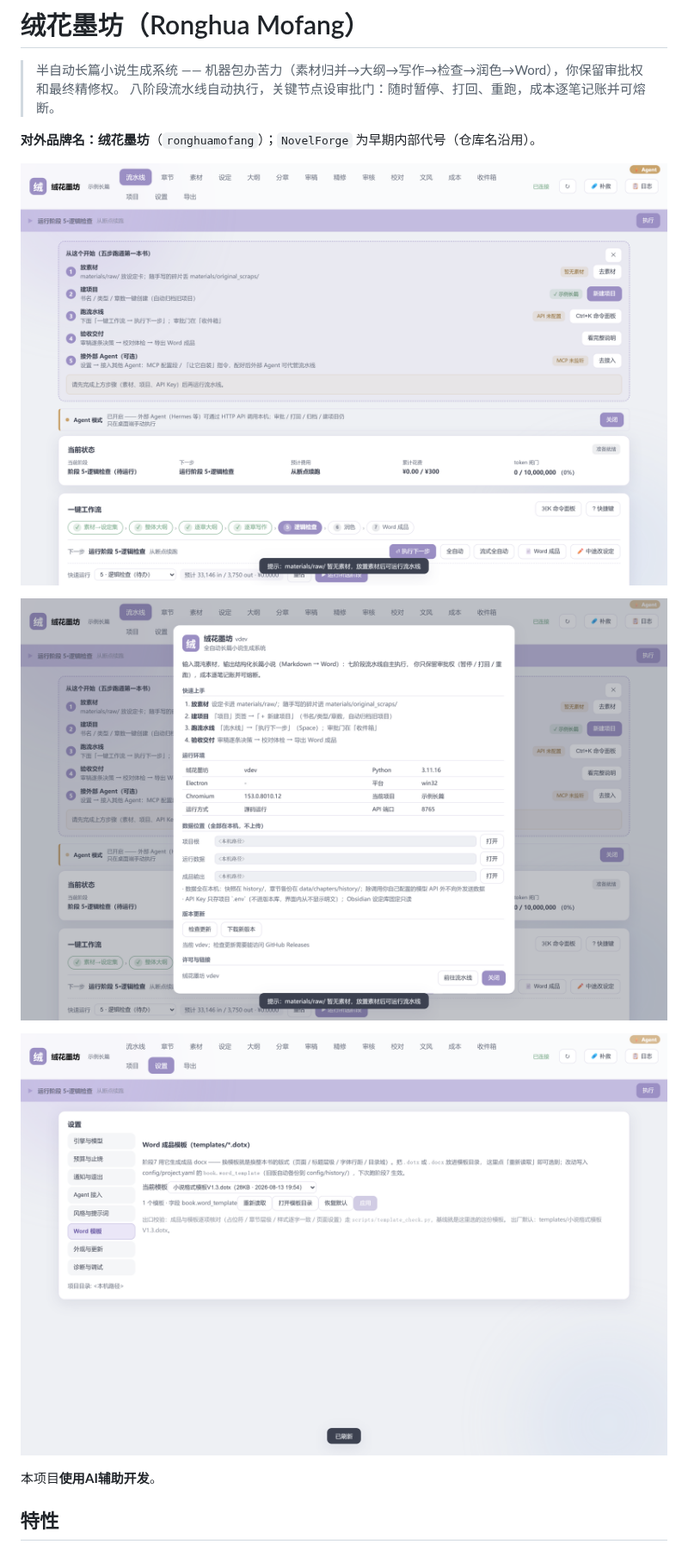
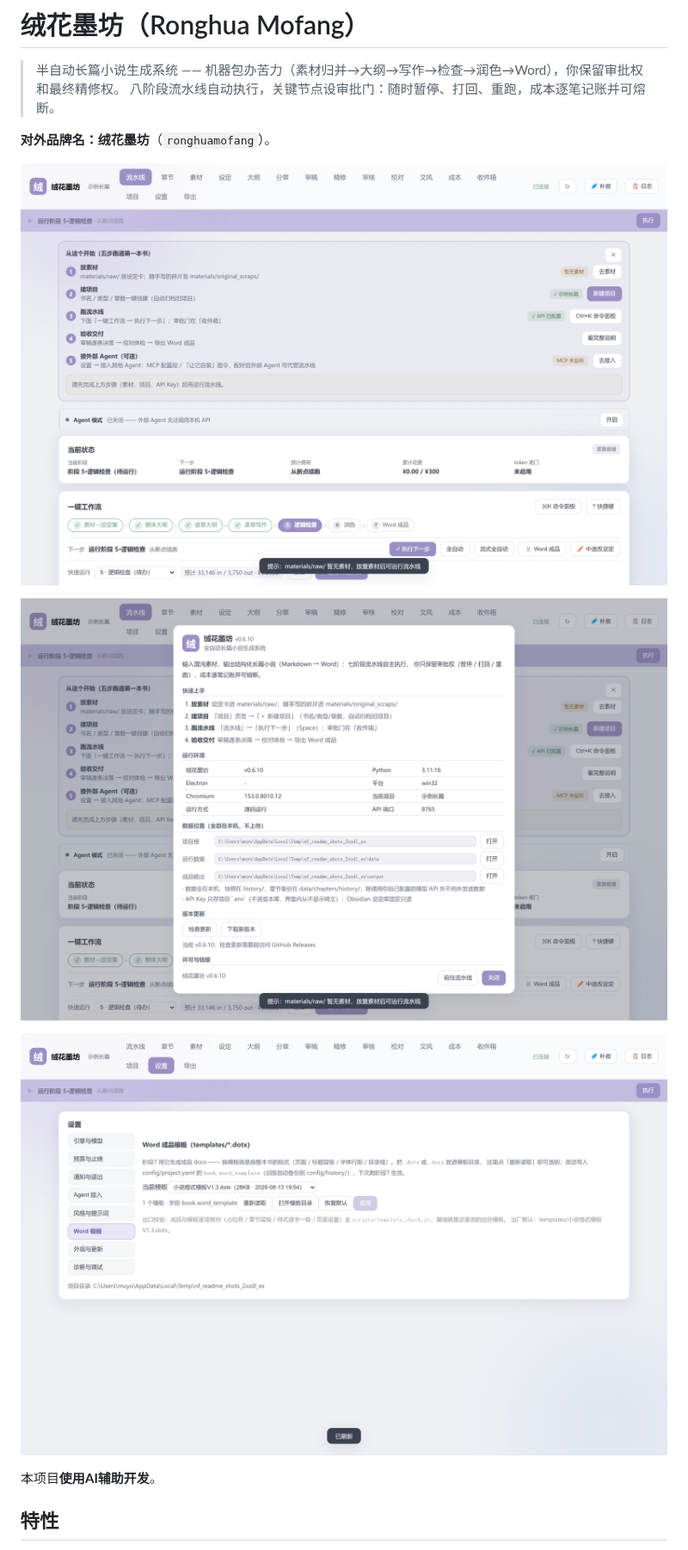
Before and after one commit to MUYU46548/ronghuamofang, a Markdown page: README.md, the part around one of its changes. Shown at 86% size. GitHub-like rendering; pictures changed too: docs/screenshots/about.png, docs/screenshots/pipeline.png, docs/screenshots/settings-word-template.png.

```diff
--- a/README.md
+++ b/README.md
@@ -3,7 +3,7 @@
 > 半自动长篇小说生成系统 —— 机器包办苦力（素材归并→大纲→写作→检查→润色→Word），你保留审批权和最终精修权。
 > 八阶段流水线自动执行，关键节点设审批门：随时暂停、打回、重跑，成本逐笔记账并可熔断。
 
-**对外品牌名：绒花墨坊**（`ronghuamofang`）；`NovelForge` 为早期内部代号（仓库名沿用）。
+**对外品牌名：绒花墨坊**（`ronghuamofang`）。
 
 ![流水线主界面](docs/screenshots/pipeline.png)
 
```
Also changed, not shown: other parts of README.md (+6 -0 lines), CHANGELOG.md (+4 -1 lines), docs/commands.md (+1 -0 lines), 1 other file.
